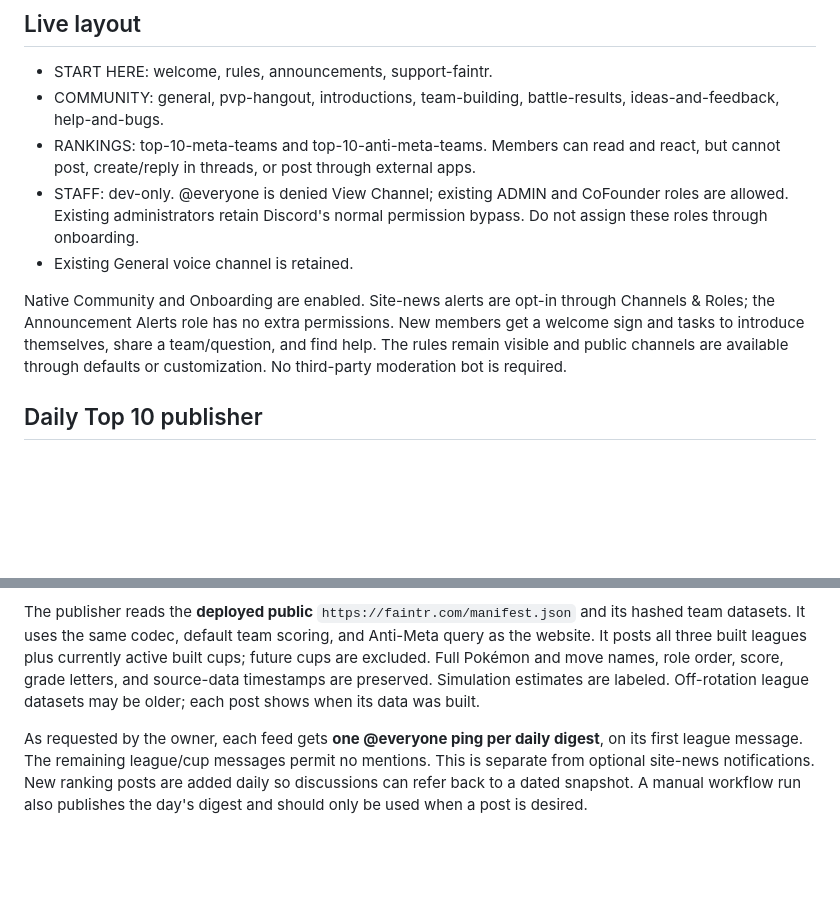
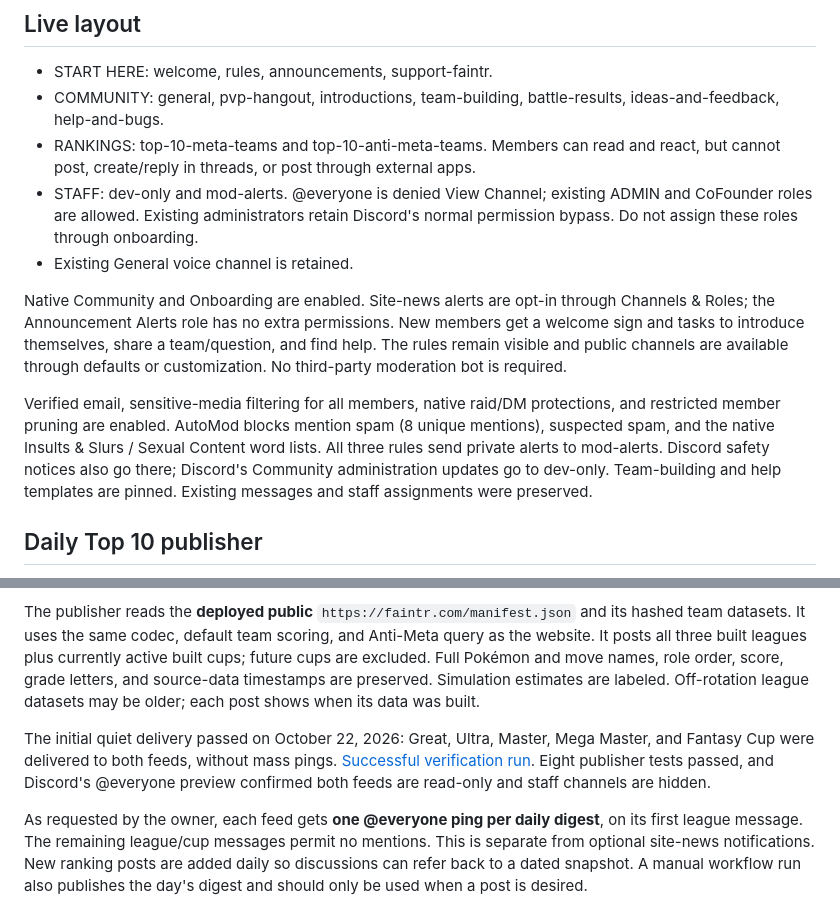
Before and after one commit to FAINTR/faintr, a Markdown page: docs/DISCORD_COMMUNITY.md, 2 parts joined by grey strips. Drawn GitHub-style; blank space fills up the shorter version.

Commit message:
Document verified Discord onboarding and private moderation alerts

```diff
--- a/docs/DISCORD_COMMUNITY.md
+++ b/docs/DISCORD_COMMUNITY.md
@@ -7,10 +7,12 @@ The community is for free FAINTR tools and Pokémon GO PvP discussion. Patreon i
 - START HERE: welcome, rules, announcements, support-faintr.
 - COMMUNITY: general, pvp-hangout, introductions, team-building, battle-results, ideas-and-feedback, help-and-bugs.
 - RANKINGS: top-10-meta-teams and top-10-anti-meta-teams. Members can read and react, but cannot post, create/reply in threads, or post through external apps.
-- STAFF: dev-only. @everyone is denied View Channel; existing ADMIN and CoFounder roles are allowed. Existing administrators retain Discord's normal permission bypass. Do not assign these roles through onboarding.
+- STAFF: dev-only and mod-alerts. @everyone is denied View Channel; existing ADMIN and CoFounder roles are allowed. Existing administrators retain Discord's normal permission bypass. Do not assign these roles through onboarding.
 - Existing General voice channel is retained.
 
 Native Community and Onboarding are enabled. Site-news alerts are opt-in through Channels & Roles; the Announcement Alerts role has no extra permissions. New members get a welcome sign and tasks to introduce themselves, share a team/question, and find help. The rules remain visible and public channels are available through defaults or customization. No third-party moderation bot is required.
+
+Verified email, sensitive-media filtering for all members, native raid/DM protections, and restricted member pruning are enabled. AutoMod blocks mention spam (8 unique mentions), suspected spam, and the native Insults & Slurs / Sexual Content word lists. All three rules send private alerts to mod-alerts. Discord safety notices also go there; Discord's Community administration updates go to dev-only. Team-building and help templates are pinned. Existing messages and staff assignments were preserved.
 
 ## Daily Top 10 publisher
 
@@ -24,6 +26,8 @@ Two repository secrets are required:
 These posting credentials are private. Never commit them, paste them into chat, include them in screenshots, or put them in website configuration. Each can post in its own public ranking channel; neither needs access to member accounts, private rosters, or dev-only.
 
 The publisher reads the **deployed public** `https://faintr.com/manifest.json` and its hashed team datasets. It uses the same codec, default team scoring, and Anti-Meta query as the website. It posts all three built leagues plus currently active built cups; future cups are excluded. Full Pokémon and move names, role order, score, grade letters, and source-data timestamps are preserved. Simulation estimates are labeled. Off-rotation league datasets may be older; each post shows when its data was built.
+
+The initial quiet delivery passed on October 22, 2026: Great, Ultra, Master, Mega Master, and Fantasy Cup were delivered to both feeds, without mass pings. [Successful verification run](https://github.com/FAINTR/faintr/actions/runs/39863558837). Eight publisher tests passed, and Discord's @everyone preview confirmed both feeds are read-only and staff channels are hidden.
 
 As requested by the owner, each feed gets **one @everyone ping per daily digest**, on its first league message. The remaining league/cup messages permit no mentions. This is separate from optional site-news notifications. New ranking posts are added daily so discussions can refer back to a dated snapshot. A manual workflow run also publishes the day's digest and should only be used when a post is desired.
 
```
